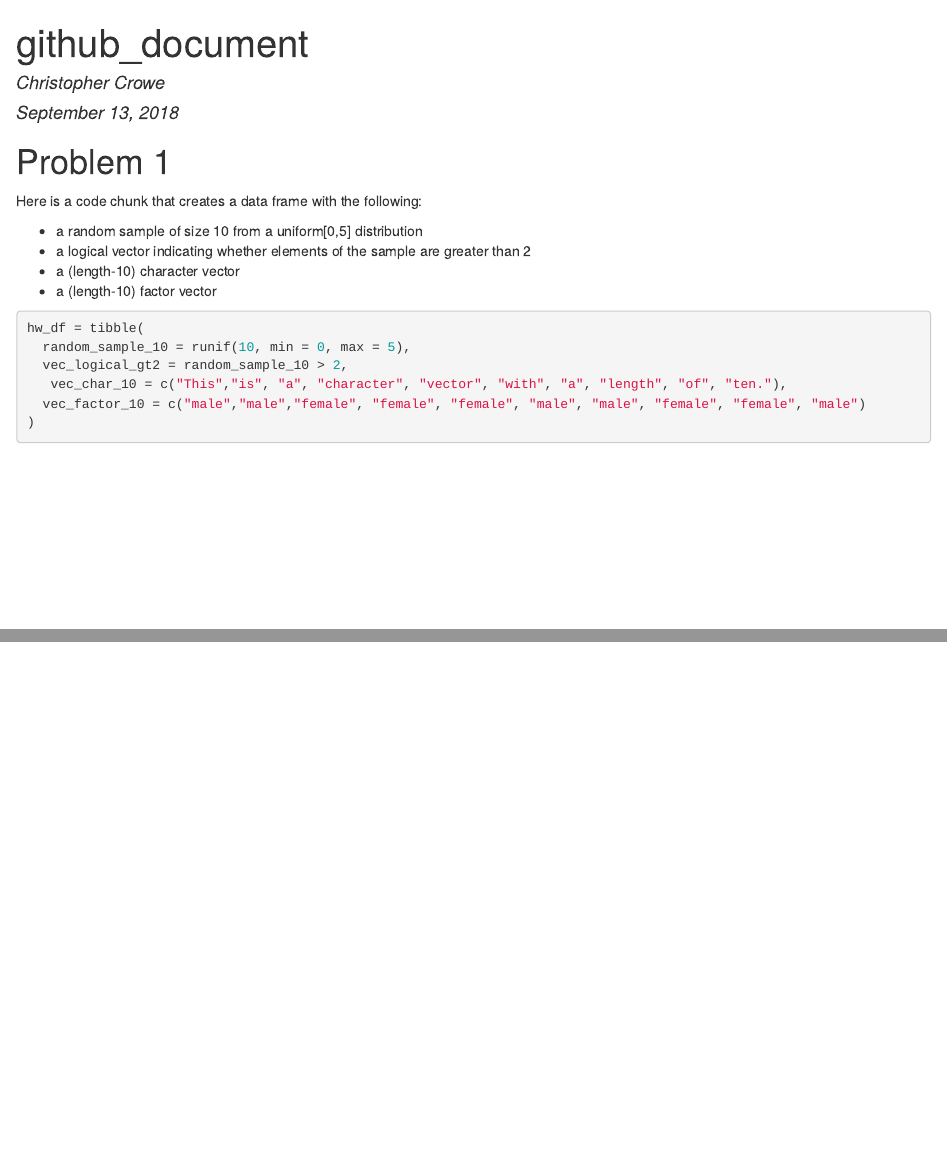
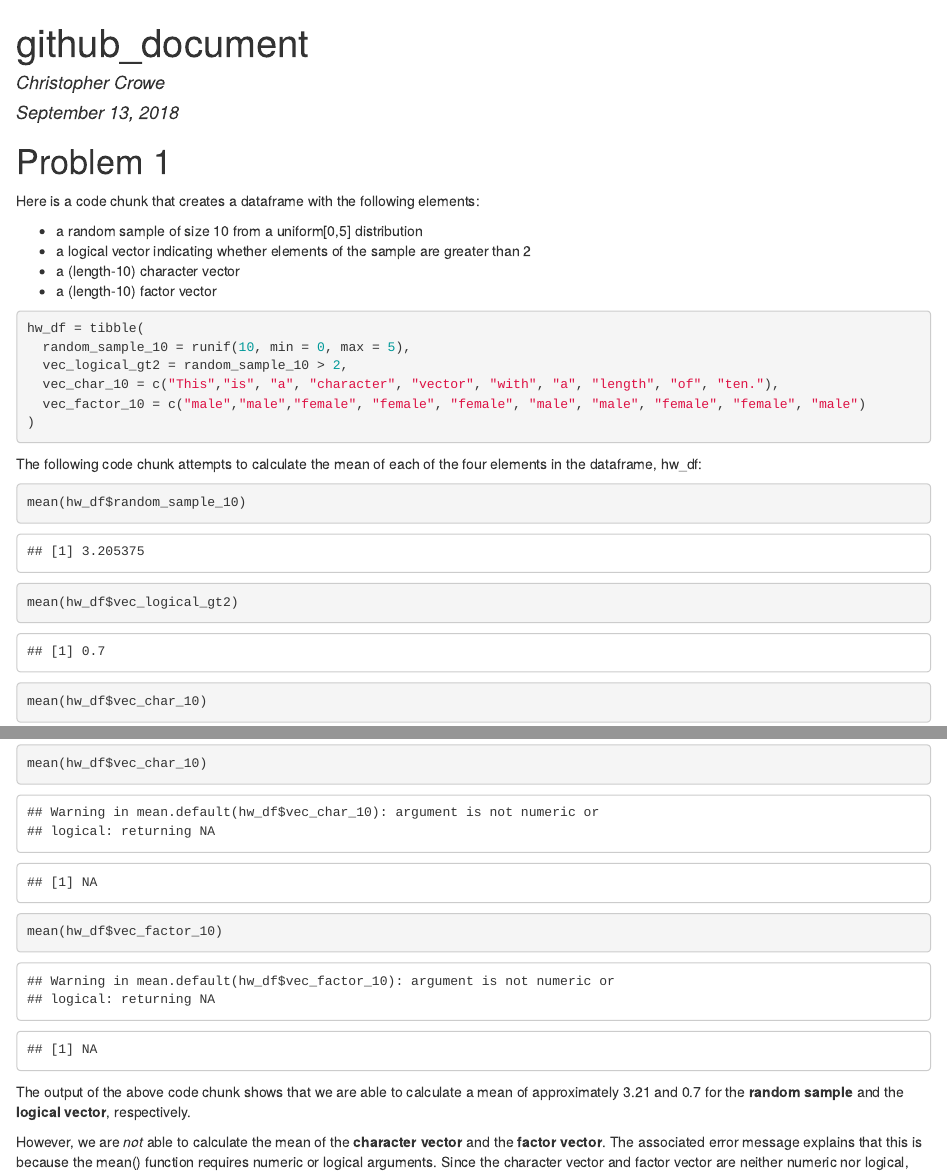
Before and after one commit to clc2229/p8105_hw1_clc2229, an R Markdown document (p8105_hw1_clc2229.Rmd): the page in a window 1100 px wide, from its top, and a second part further down, joined at a grey line. The pictures show the output file p8105_hw1_clc2229.html that the author committed with the source, opened offline.

Commit message:
Attempted mean calculation -- unable to calculate mean of character and factor vectors.

````diff
--- a/p8105_hw1_clc2229.Rmd
+++ b/p8105_hw1_clc2229.Rmd
@@ -13,19 +13,31 @@
 
 # Problem 1
 
-Here is a code chunk that creates a data frame with the following:
+Here is a code chunk that creates a dataframe with the following elements:
 
   * a random sample of size 10 from a uniform[0,5] distribution
   * a logical vector indicating whether elements of the sample are greater than 2
   * a (length-10) character vector
   * a (length-10) factor vector
 
-
 ```{r sample chunk}
 hw_df = tibble(
   random_sample_10 = runif(10, min = 0, max = 5),
   vec_logical_gt2 = random_sample_10 > 2,
-   vec_char_10 = c("This","is", "a", "character", "vector", "with", "a", "length", "of", "ten."),
+  vec_char_10 = c("This","is", "a", "character", "vector", "with", "a", "length", "of", "ten."),
   vec_factor_10 = c("male","male","female", "female", "female", "male", "male", "female", "female", "male")
 )
 ```
+
+The following code chunk attempts to calculate the mean of each of the four elements in the dataframe, hw_df:
+
+```{r mean chunk}
+mean(hw_df$random_sample_10)
+mean(hw_df$vec_logical_gt2)
+mean(hw_df$vec_char_10)
+mean(hw_df$vec_factor_10)
+```
+
+The output of the above code chunk shows that we are able to calculate a mean  of approximately `r round(mean(hw_df$random_sample_10), digits = 2)` and `r round(mean(hw_df$vec_logical_gt2), digits = 2)` for the **random sample** and the **logical vector**, respectively.
+
+However, we are _not_ able to calculate the mean of the **character vector** and the **factor vector**. The associated error message explains that this is because the mean() function requires numeric or logical arguments. Since the character vector and factor vector are neither numeric nor logical, the mean() function returns `r mean(hw_df$vec_char_10)` for these two vectors.
````
Also changed, not shown: p8105_hw1_clc2229.html.
